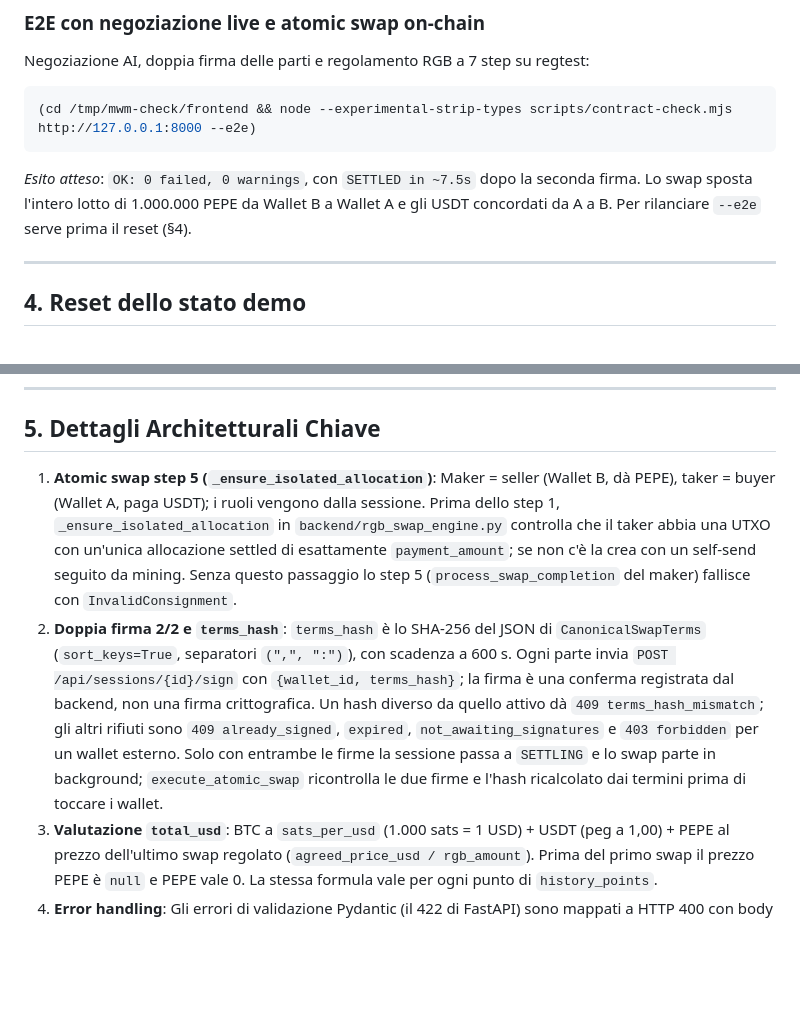
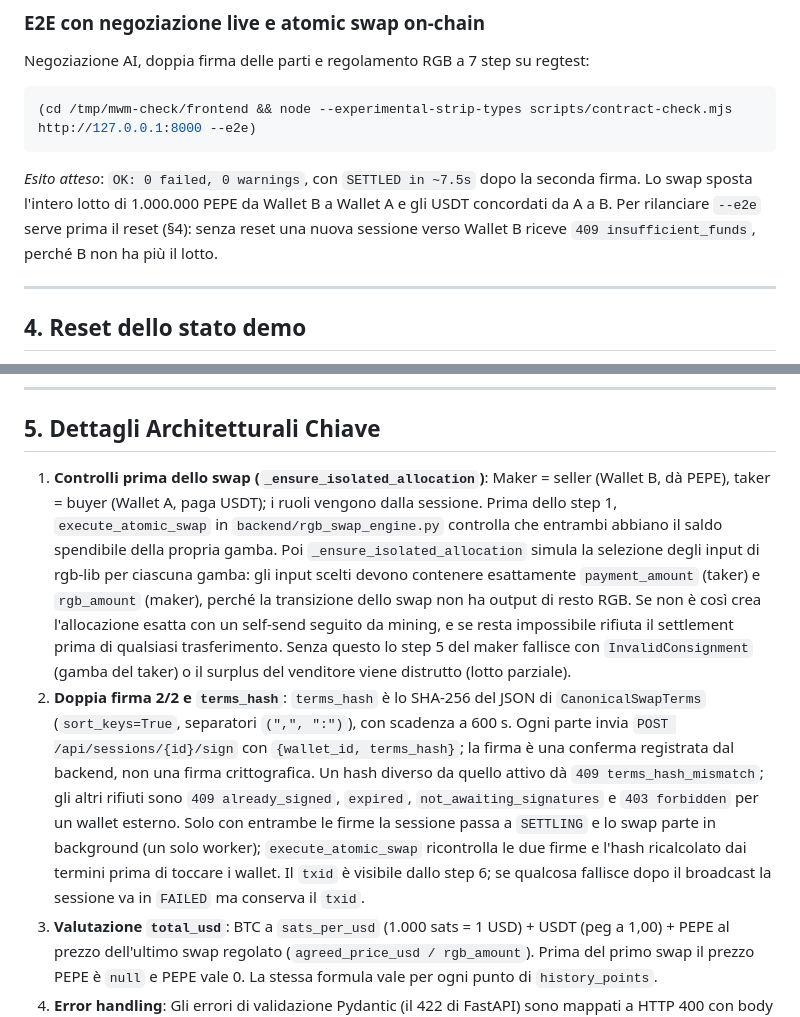
Before and after one commit to MoneyWithMemory/mwm, a Markdown page: BACKEND_HANDOVER.md, 2 parts joined by grey strips. Drawn GitHub-style; blank space fills up the shorter version.

Commit message:
docs(backend): describe pre-swap checks, txid and repeat-swap 409
Co-Authored-By: Claude Opus 5.5 <noreply@anthropic.com>

````diff
--- a/BACKEND_HANDOVER.md
+++ b/BACKEND_HANDOVER.md
@@ -132,7 +132,7 @@ Negoziazione AI, doppia firma delle parti e regolamento RGB a 7 step su regtest:
 ```bash
 (cd /tmp/mwm-check/frontend && node --experimental-strip-types scripts/contract-check.mjs http://127.0.0.1:8000 --e2e)
 ```
-*Esito atteso*: `OK: 0 failed, 0 warnings`, con `SETTLED in ~7.5s` dopo la seconda firma. Lo swap sposta l'intero lotto di 1.000.000 PEPE da Wallet B a Wallet A e gli USDT concordati da A a B. Per rilanciare `--e2e` serve prima il reset (§4).
+*Esito atteso*: `OK: 0 failed, 0 warnings`, con `SETTLED in ~7.5s` dopo la seconda firma. Lo swap sposta l'intero lotto di 1.000.000 PEPE da Wallet B a Wallet A e gli USDT concordati da A a B. Per rilanciare `--e2e` serve prima il reset (§4): senza reset una nuova sessione verso Wallet B riceve `409 insufficient_funds`, perché B non ha più il lotto.
 
 ---
 
@@ -156,10 +156,10 @@ rm -rf "${MWM_DATA_DIR:-$HOME/.mwm/data}"
 
 ## 5. Dettagli Architetturali Chiave
 
-1. **Atomic swap step 5 (`_ensure_isolated_allocation`)**:
-   Maker = seller (Wallet B, dà PEPE), taker = buyer (Wallet A, paga USDT); i ruoli vengono dalla sessione. Prima dello step 1, `_ensure_isolated_allocation` in `backend/rgb_swap_engine.py` controlla che il taker abbia una UTXO con un'unica allocazione settled di esattamente `payment_amount`; se non c'è la crea con un self-send seguito da mining. Senza questo passaggio lo step 5 (`process_swap_completion` del maker) fallisce con `InvalidConsignment`.
+1. **Controlli prima dello swap (`_ensure_isolated_allocation`)**:
+   Maker = seller (Wallet B, dà PEPE), taker = buyer (Wallet A, paga USDT); i ruoli vengono dalla sessione. Prima dello step 1, `execute_atomic_swap` in `backend/rgb_swap_engine.py` controlla che entrambi abbiano il saldo spendibile della propria gamba. Poi `_ensure_isolated_allocation` simula la selezione degli input di rgb-lib per ciascuna gamba: gli input scelti devono contenere esattamente `payment_amount` (taker) e `rgb_amount` (maker), perché la transizione dello swap non ha output di resto RGB. Se non è così crea l'allocazione esatta con un self-send seguito da mining, e se resta impossibile rifiuta il settlement prima di qualsiasi trasferimento. Senza questo lo step 5 del maker fallisce con `InvalidConsignment` (gamba del taker) o il surplus del venditore viene distrutto (lotto parziale).
 2. **Doppia firma 2/2 e `terms_hash`**:
-   `terms_hash` è lo SHA-256 del JSON di `CanonicalSwapTerms` (`sort_keys=True`, separatori `(",", ":")`), con scadenza a 600 s. Ogni parte invia `POST /api/sessions/{id}/sign` con `{wallet_id, terms_hash}`; la firma è una conferma registrata dal backend, non una firma crittografica. Un hash diverso da quello attivo dà `409 terms_hash_mismatch`; gli altri rifiuti sono `409 already_signed`, `expired`, `not_awaiting_signatures` e `403 forbidden` per un wallet esterno. Solo con entrambe le firme la sessione passa a `SETTLING` e lo swap parte in background; `execute_atomic_swap` ricontrolla le due firme e l'hash ricalcolato dai termini prima di toccare i wallet.
+   `terms_hash` è lo SHA-256 del JSON di `CanonicalSwapTerms` (`sort_keys=True`, separatori `(",", ":")`), con scadenza a 600 s. Ogni parte invia `POST /api/sessions/{id}/sign` con `{wallet_id, terms_hash}`; la firma è una conferma registrata dal backend, non una firma crittografica. Un hash diverso da quello attivo dà `409 terms_hash_mismatch`; gli altri rifiuti sono `409 already_signed`, `expired`, `not_awaiting_signatures` e `403 forbidden` per un wallet esterno. Solo con entrambe le firme la sessione passa a `SETTLING` e lo swap parte in background (un solo worker); `execute_atomic_swap` ricontrolla le due firme e l'hash ricalcolato dai termini prima di toccare i wallet. Il `txid` è visibile dallo step 6; se qualcosa fallisce dopo il broadcast la sessione va in `FAILED` ma conserva il `txid`.
 3. **Valutazione `total_usd`**:
    BTC a `sats_per_usd` (1.000 sats = 1 USD) + USDT (peg a 1,00) + PEPE al prezzo dell'ultimo swap regolato (`agreed_price_usd / rgb_amount`). Prima del primo swap il prezzo PEPE è `null` e PEPE vale 0. La stessa formula vale per ogni punto di `history_points`.
 4. **Error handling**:
````
